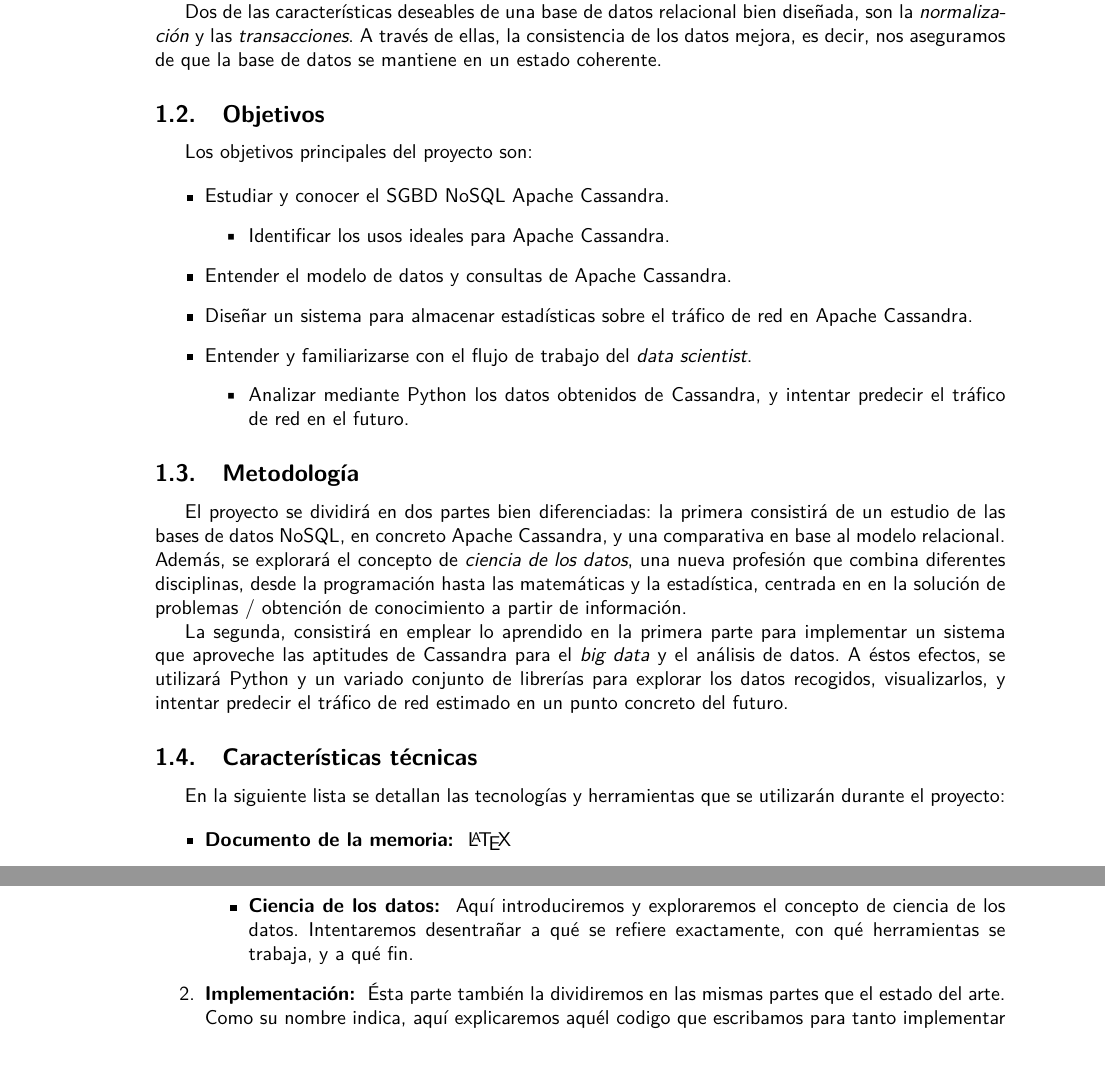
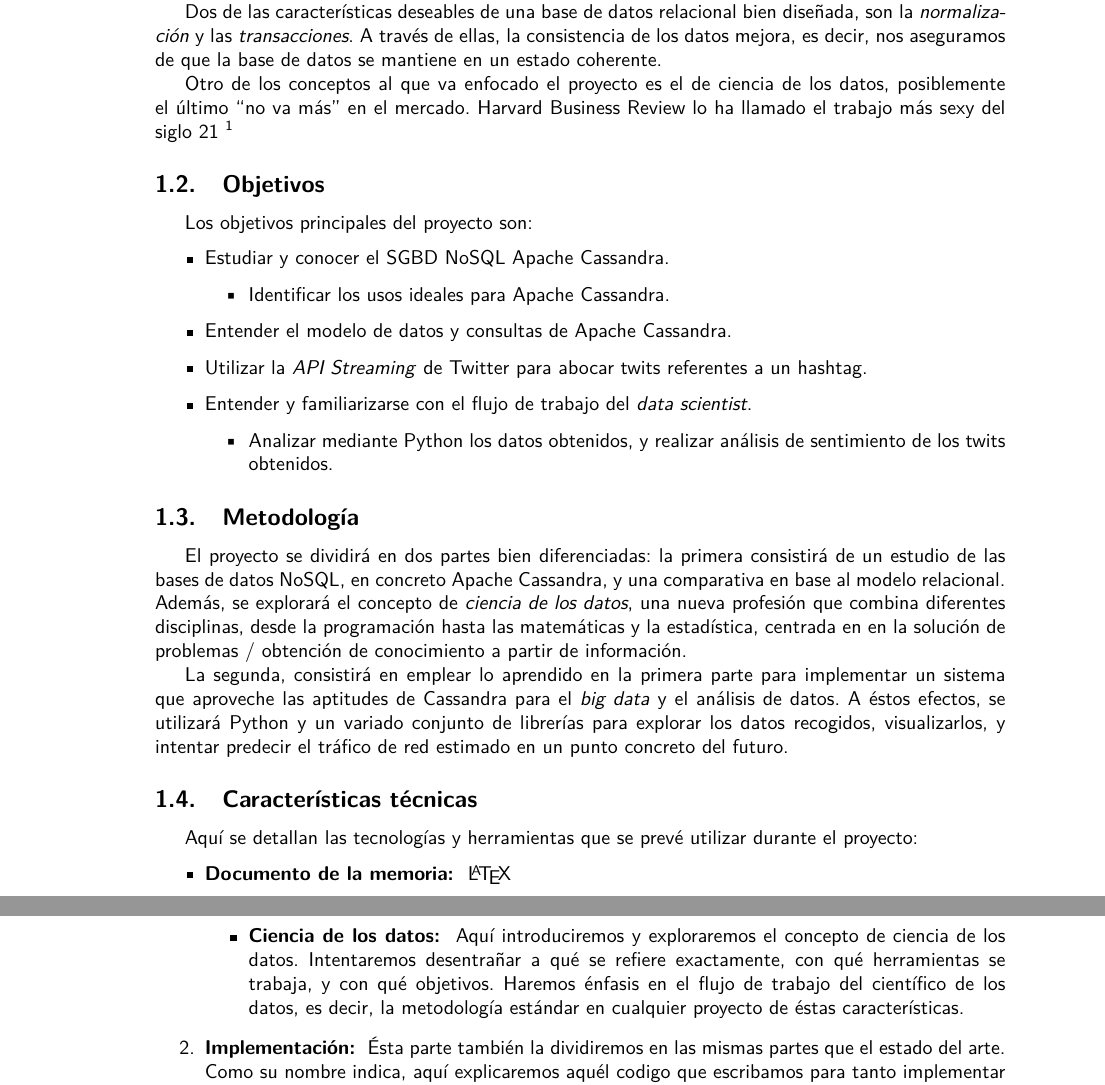
Before and after one commit to enriquevp/ProjecteFinal_doc, a LaTeX document (main.tex, which reads chapters/intro.tex): two parts of pages 6 and 8 of 9, joined at a grey line, cut so that both start at the same text, the shorter picture padded with empty space. Compiled offline with XeLaTeX.

Commit message:
Do some more work on the intro

```diff
--- a/chapters/intro.tex
+++ b/chapters/intro.tex
@@ -19,6 +19,10 @@ base de datos se mantiene en un estado coherente.
 
 % TODO: Describir ``data science'''
 
+Otro de los conceptos al que va enfocado el proyecto es el de ciencia de los
+datos, posiblemente el último ``no va más'' en el mercado. Harvard Business
+Review lo ha llamado el trabajo más sexy del siglo 21 \footnote{\url{https://hbr.org/2012/10/data-scientist-the-sexiest-job-of-the-21st-century}}
+
 
 \subsection{Objetivos}
 \label{subsec:objectives}
@@ -31,12 +35,12 @@ Los objetivos principales del proyecto son:
       \item Identificar los usos ideales para Apache Cassandra.
       \end{itemize}
     \item Entender el modelo de datos y consultas de Apache Cassandra.
-    \item Diseñar un sistema para almacenar estadísticas sobre el tráfico de red
-      en Apache Cassandra.
+    \item Utilizar la \emph{API Streaming} de Twitter para abocar twits
+      referentes a un hashtag.
     \item Entender y familiarizarse con el flujo de trabajo del \emph{data scientist}.
       \begin{itemize}
-      \item Analizar mediante Python los datos obtenidos de Cassandra, y
-        intentar predecir el tráfico de red en el futuro.
+      \item Analizar mediante Python los datos obtenidos, y realizar análisis de
+        sentimiento de los twits obtenidos.
       \end{itemize}
 \end{itemize}
 
@@ -60,8 +64,8 @@ concreto del futuro.
 \subsection{Características técnicas}
 \label{subsec:planificació}
 
-En la siguiente lista se detallan las tecnologías y herramientas que se
-utilizarán durante el proyecto:
+Aquí se detallan las tecnologías y herramientas que se prevé
+utilizar durante el proyecto:
 
 \begin{itemize}
     \item \textbf{Documento de la memoria: } \LaTeX
@@ -183,7 +187,10 @@ utilizarán durante el proyecto:
         uso resulta
       \item \textbf{Ciencia de los datos: } Aquí introduciremos y exploraremos el
         concepto de ciencia de los datos. Intentaremos desentrañar a qué se refiere
-        exactamente, con qué herramientas se trabaja, y a qué fin.
+        exactamente, con qué herramientas se trabaja, y con qué objetivos.
+        Haremos énfasis en el flujo de trabajo del científico de los datos, es
+        decir, la metodología estándar en cualquier proyecto de éstas características.
+
     \end{itemize}
   \item \textbf{Implementación: }  Ésta parte también la dividiremos en las
     mismas partes que el estado del arte. Como su nombre indica, aquí
```
